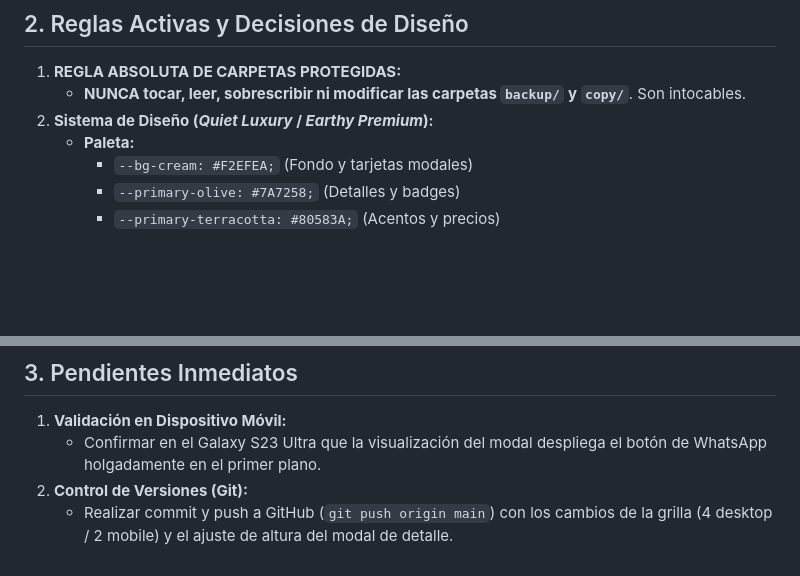
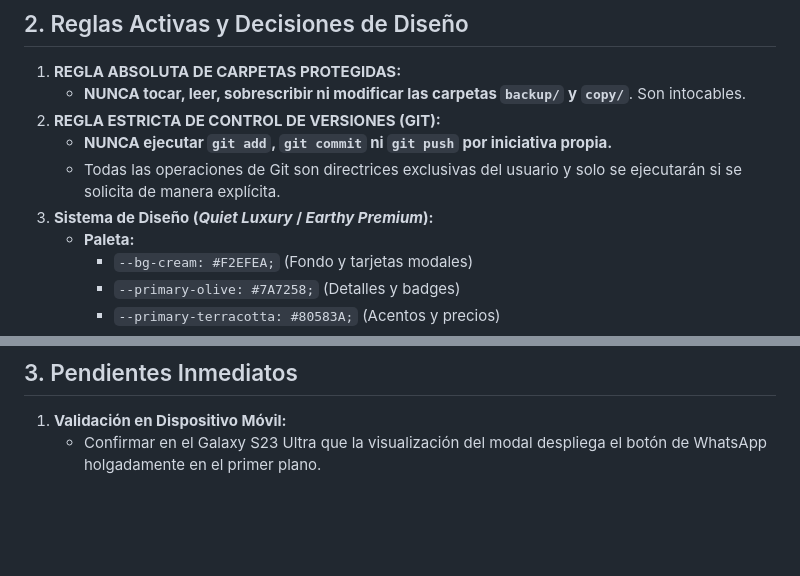
Before and after one commit to nododigital/webs, a Markdown page: bettinaswimwear/CONTEXTO.md, 2 parts joined by grey strips. Drawn GitHub-style; blank space fills up the shorter version.

```diff
--- a/bettinaswimwear/CONTEXTO.md
+++ b/bettinaswimwear/CONTEXTO.md
@@ -60,7 +60,10 @@
 
 1. **REGLA ABSOLUTA DE CARPETAS PROTEGIDAS:**
    * **NUNCA tocar, leer, sobrescribir ni modificar las carpetas `backup/` y `copy/`**. Son intocables.
-2. **Sistema de Diseño (*Quiet Luxury* / *Earthy Premium*):**
+2. **REGLA ESTRICTA DE CONTROL DE VERSIONES (GIT):**
+   * **NUNCA ejecutar `git add`, `git commit` ni `git push` por iniciativa propia.**
+   * Todas las operaciones de Git son directrices exclusivas del usuario y solo se ejecutarán si se solicita de manera explícita.
+3. **Sistema de Diseño (*Quiet Luxury* / *Earthy Premium*):**
    * **Paleta:**
      * `--bg-cream: #F2EFEA;` (Fondo y tarjetas modales)
      * `--primary-olive: #7A7258;` (Detalles y badges)
@@ -77,5 +80,3 @@
 
 1. **Validación en Dispositivo Móvil:**
    * Confirmar en el Galaxy S23 Ultra que la visualización del modal despliega el botón de WhatsApp holgadamente en el primer plano.
-2. **Control de Versiones (Git):**
-   * Realizar commit y push a GitHub (`git push origin main`) con los cambios de la grilla (4 desktop / 2 mobile) y el ajuste de altura del modal de detalle.
```
